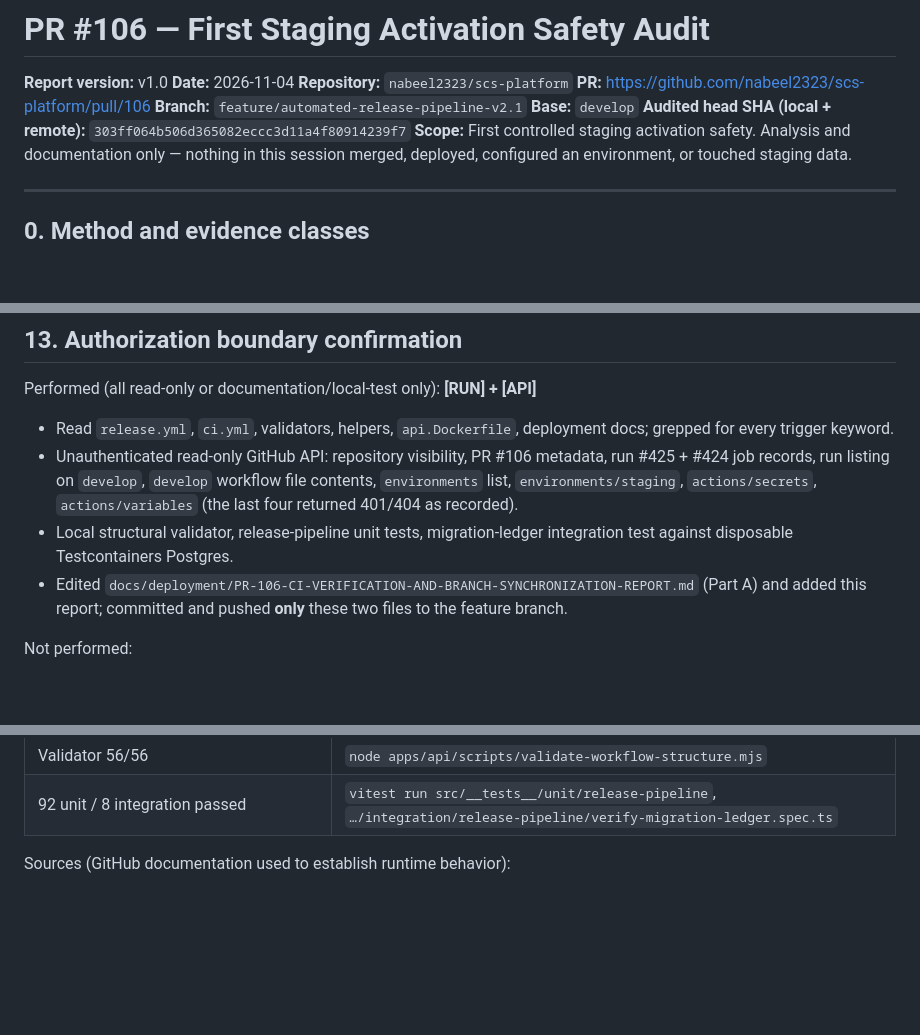
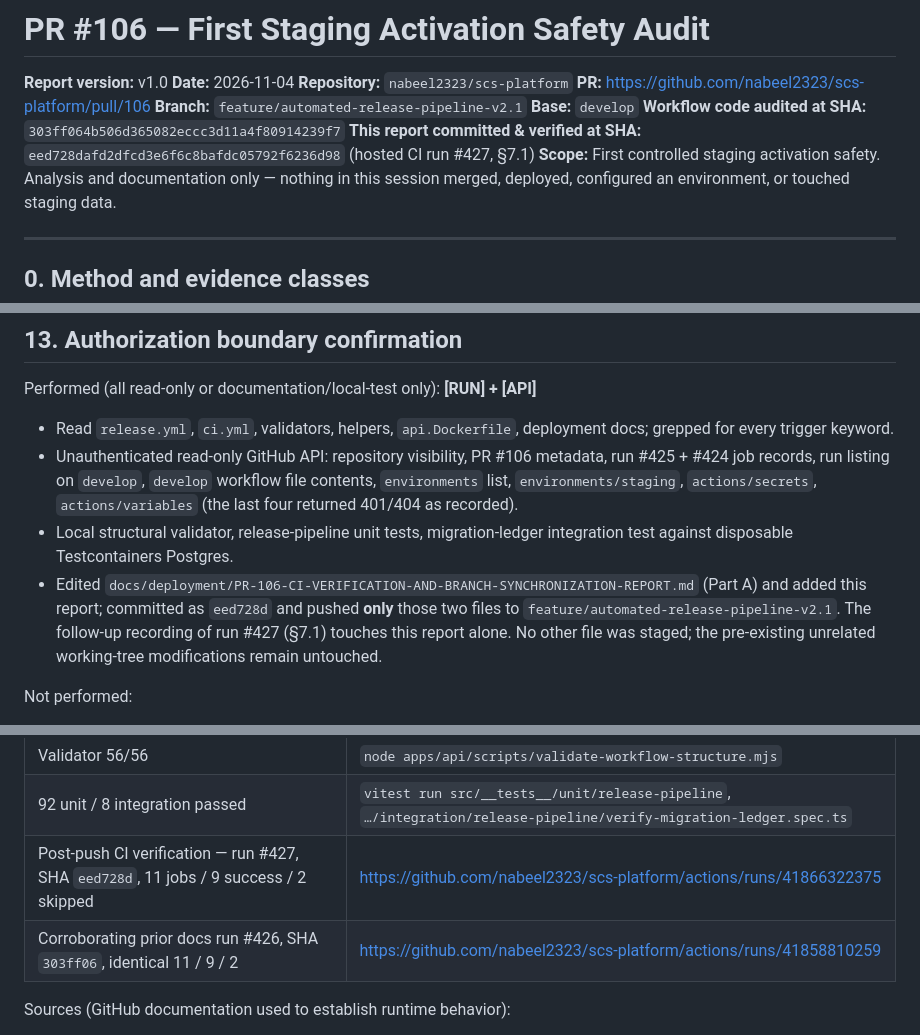
Before and after one commit to nabeel2323/scs-platform, a Markdown page: docs/deployment/PR-106-FIRST-STAGING-ACTIVATION-SAFETY-AUDIT.md, 3 parts joined by grey strips. Rendered like a GitHub page; blank space fills up the shorter version.

```diff
--- a/docs/deployment/PR-106-FIRST-STAGING-ACTIVATION-SAFETY-AUDIT.md
+++ b/docs/deployment/PR-106-FIRST-STAGING-ACTIVATION-SAFETY-AUDIT.md
@@ -6,7 +6,8 @@
 **PR:** https://github.com/nabeel2323/scs-platform/pull/106
 **Branch:** `feature/automated-release-pipeline-v2.1`
 **Base:** `develop`
-**Audited head SHA (local + remote):** `303ff064b506d365082eccc3d11a4f80914239f7`
+**Workflow code audited at SHA:** `303ff064b506d365082eccc3d11a4f80914239f7`
+**This report committed & verified at SHA:** `eed728dafd2dfcd3e6f6c8bafdc05792f6236d98` (hosted CI run #427, §7.1)
 **Scope:** First controlled staging activation safety. Analysis and documentation only — nothing in this session merged, deployed, configured an environment, or touched staging data.
 
 ---
@@ -369,7 +412,7 @@ Performed (all read-only or documentation/local-test only): **[RUN] + [API]**
 - Read `release.yml`, `ci.yml`, validators, helpers, `api.Dockerfile`, deployment docs; grepped for every trigger keyword.
 - Unauthenticated read-only GitHub API: repository visibility, PR #106 metadata, run #425 + #424 job records, run listing on `develop`, `develop` workflow file contents, `environments` list, `environments/staging`, `actions/secrets`, `actions/variables` (the last four returned 401/404 as recorded).
 - Local structural validator, release-pipeline unit tests, migration-ledger integration test against disposable Testcontainers Postgres.
-- Edited `docs/deployment/PR-106-CI-VERIFICATION-AND-BRANCH-SYNCHRONIZATION-REPORT.md` (Part A) and added this report; committed and pushed **only** these two files to the feature branch.
+- Edited `docs/deployment/PR-106-CI-VERIFICATION-AND-BRANCH-SYNCHRONIZATION-REPORT.md` (Part A) and added this report; committed as `eed728d` and pushed **only** those two files to `feature/automated-release-pipeline-v2.1`. The follow-up recording of run #427 (§7.1) touches this report alone. No other file was staged; the pre-existing unrelated working-tree modifications remain untouched.
 
 Not performed:
 
@@ -423,6 +466,8 @@ The honest caveat is that this safety comes entirely from B-2 being **unresolved
 | `release.yml` absent on develop (404); `ci.yml` there lacks the wiring | `GET /repos/…/contents/.github/workflows/{release,ci}.yml?ref=develop` |
 | Validator 56/56 | `node apps/api/scripts/validate-workflow-structure.mjs` |
 | 92 unit / 8 integration passed | `vitest run src/__tests__/unit/release-pipeline`, `…/integration/release-pipeline/verify-migration-ledger.spec.ts` |
+| Post-push CI verification — run #427, SHA `eed728d`, 11 jobs / 9 success / 2 skipped | https://github.com/nabeel2323/scs-platform/actions/runs/41866322375 |
+| Corroborating prior docs run #426, SHA `303ff06`, identical 11 / 9 / 2 | https://github.com/nabeel2323/scs-platform/actions/runs/41858810259 |
 
 Sources (GitHub documentation used to establish runtime behavior):
 - [Environments — GitHub Actions](https://docs.github.com/en/actions/how-tos/deploy/configure-and-manage-deployments/manage-environments) — auto-creation of referenced-but-missing environments; protection rules gate both running and secret access; environment-secret scoping.
```
Also changed, not shown: other parts of docs/deployment/PR-106-FIRST-STAGING-ACTIVATION-SAFETY-AUDIT.md (+42 -0 lines).
